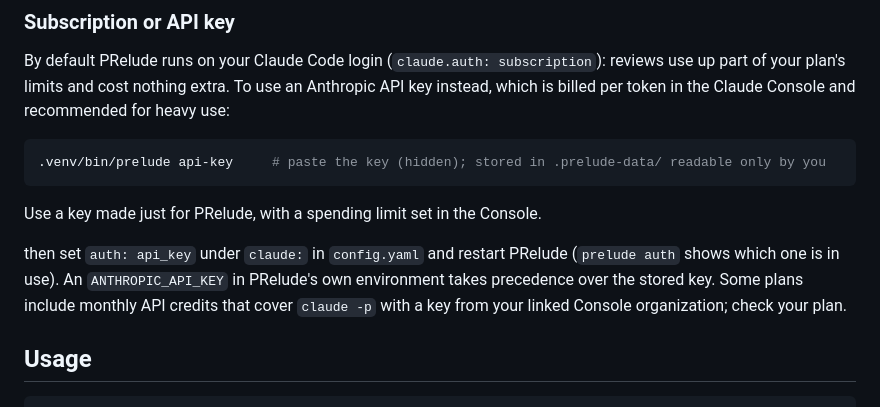
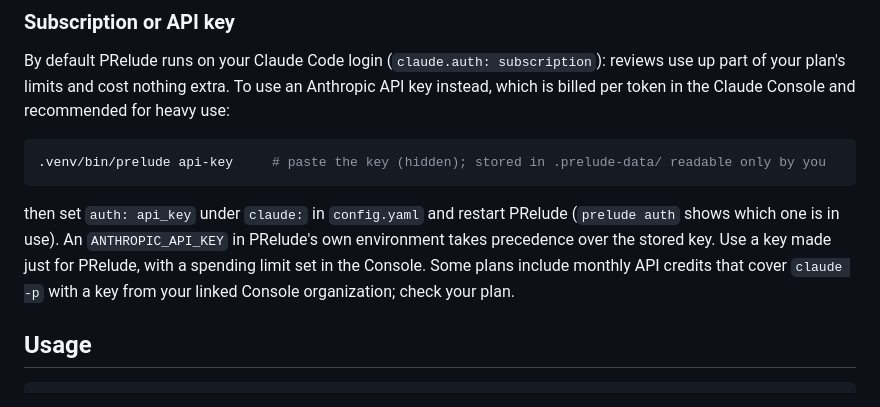
Before and after one commit to B1ueber2y/PRelude, a Markdown page: README.md, the part around the change. Rendered like a GitHub page.

Commit message:
README: keep the API-key setup steps together
Co-Authored-By: Claude Opus 5.5 <noreply@anthropic.com>
Claude-Session: https://claude.ai/code/session_01F1KXdeugb9CNkSQxchvPSr

````diff
--- a/README.md
+++ b/README.md
@@ -117,12 +117,11 @@ instead, which is billed per token in the Claude Console and recommended for hea
 .venv/bin/prelude api-key     # paste the key (hidden); stored in .prelude-data/ readable only by you
 ```
 
-Use a key made just for PRelude, with a spending limit set in the Console.
-
 then set `auth: api_key` under `claude:` in `config.yaml` and restart PRelude
 (`prelude auth` shows which one is in use). An `ANTHROPIC_API_KEY` in PRelude's own
-environment takes precedence over the stored key. Some plans include monthly API credits
-that cover `claude -p` with a key from your linked Console organization; check your plan.
+environment takes precedence over the stored key. Use a key made just for PRelude, with a
+spending limit set in the Console. Some plans include monthly API credits that cover
+`claude -p` with a key from your linked Console organization; check your plan.
 
 ## Usage
 
````
